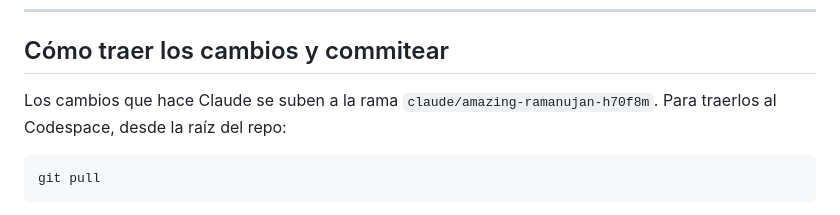
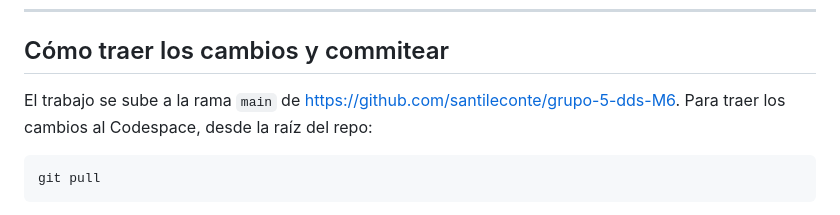
Before and after one commit to santileconte/grupo-5-dds-M6, a Markdown page: docs/bitacora-del-trabajo.md, the part around one of its changes. Rendered like a GitHub page.

````diff
--- a/docs/bitacora-del-trabajo.md
+++ b/docs/bitacora-del-trabajo.md
@@ -820,8 +839,8 @@ grupo-5-dds/
 
 ## Cómo traer los cambios y commitear
 
-Los cambios que hace Claude se suben a la rama `claude/amazing-ramanujan-h70f8m`. Para traerlos al
-Codespace, desde la raíz del repo:
+El trabajo se sube a la rama `main` de https://github.com/santileconte/grupo-5-dds-M6. Para traer
+los cambios al Codespace, desde la raíz del repo:
 
 ```bash
 git pull
````
Also changed, not shown: other parts of docs/bitacora-del-trabajo.md (+32 -13 lines), README.md (+1 -1 lines), docs/acuerdos-con-otros-grupos.md (+1 -1 lines).
